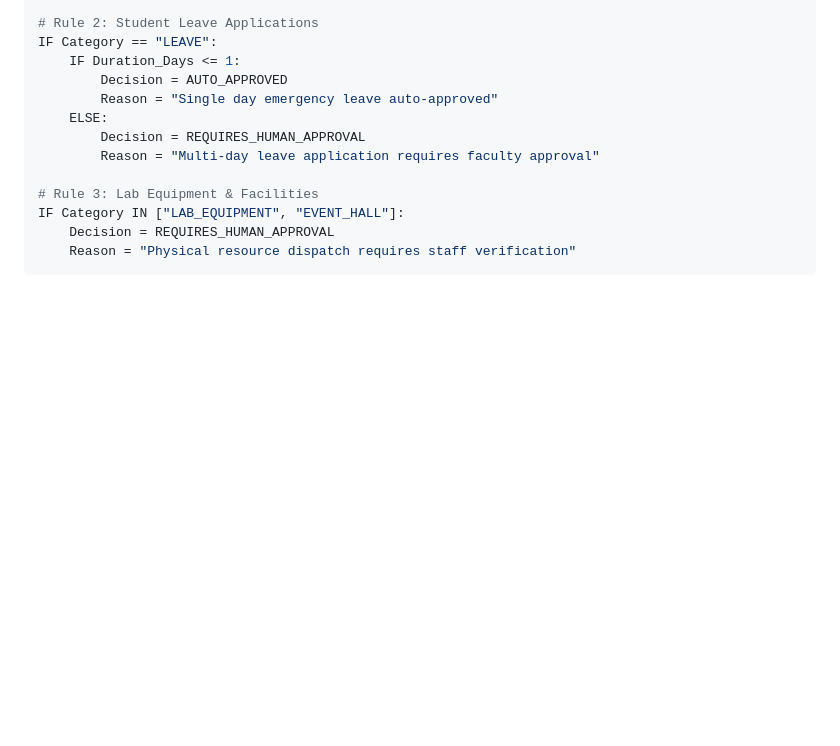
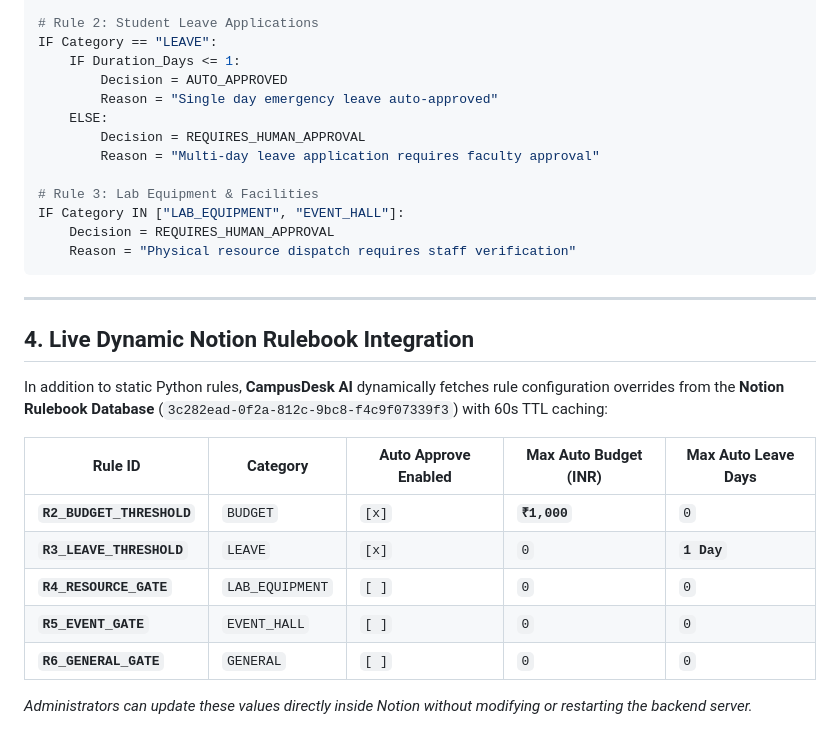
Before and after one commit to ArnavPundir22/campusdesk-ai, a Markdown page: docs/Rules.md, the part around the change. Drawn GitHub-style; blank space fills up the shorter version.

Commit message:
docs: update PRD.md, Rules.md, README.md, GoogleFormsSetup.md, and RenderDeployment.md with all live links & Notion Rulebook details

````diff
--- a/docs/Rules.md
+++ b/docs/Rules.md
@@ -82,3 +82,19 @@ IF Category IN ["LAB_EQUIPMENT", "EVENT_HALL"]:
     Decision = REQUIRES_HUMAN_APPROVAL
     Reason = "Physical resource dispatch requires staff verification"
 ```
+
+---
+
+## 4. Live Dynamic Notion Rulebook Integration
+
+In addition to static Python rules, **CampusDesk AI** dynamically fetches rule configuration overrides from the **Notion Rulebook Database** (`3c282ead-0f2a-812c-9bc8-f4c9f07339f3`) with 60s TTL caching:
+
+| Rule ID | Category | Auto Approve Enabled | Max Auto Budget (INR) | Max Auto Leave Days |
+|---|---|---|---|---|
+| **`R2_BUDGET_THRESHOLD`** | `BUDGET` | `[x]` | **`₹1,000`** | `0` |
+| **`R3_LEAVE_THRESHOLD`** | `LEAVE` | `[x]` | `0` | **`1 Day`** |
+| **`R4_RESOURCE_GATE`** | `LAB_EQUIPMENT` | `[ ]` | `0` | `0` |
+| **`R5_EVENT_GATE`** | `EVENT_HALL` | `[ ]` | `0` | `0` |
+| **`R6_GENERAL_GATE`** | `GENERAL` | `[ ]` | `0` | `0` |
+
+*Administrators can update these values directly inside Notion without modifying or restarting the backend server.*
````
